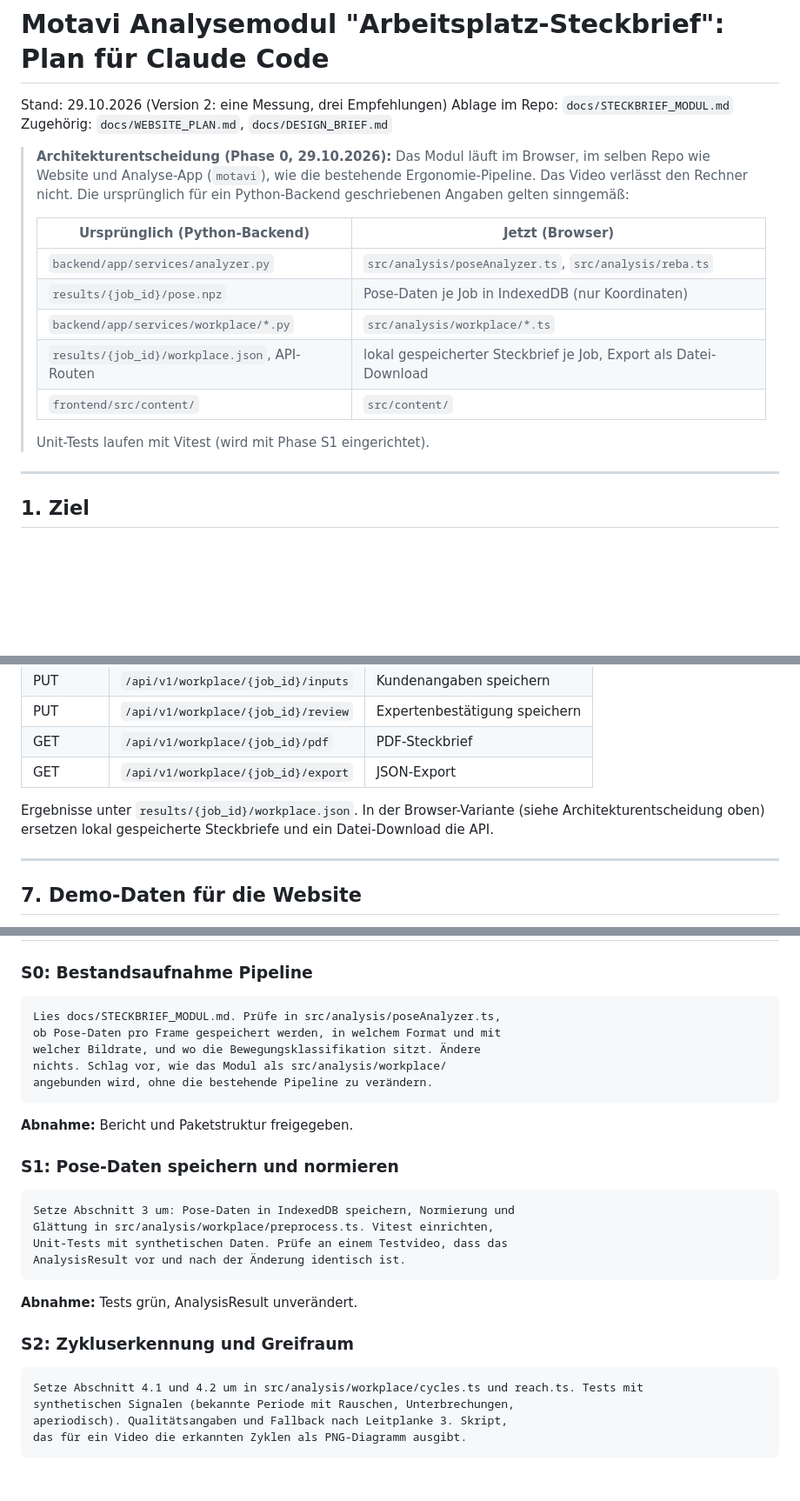
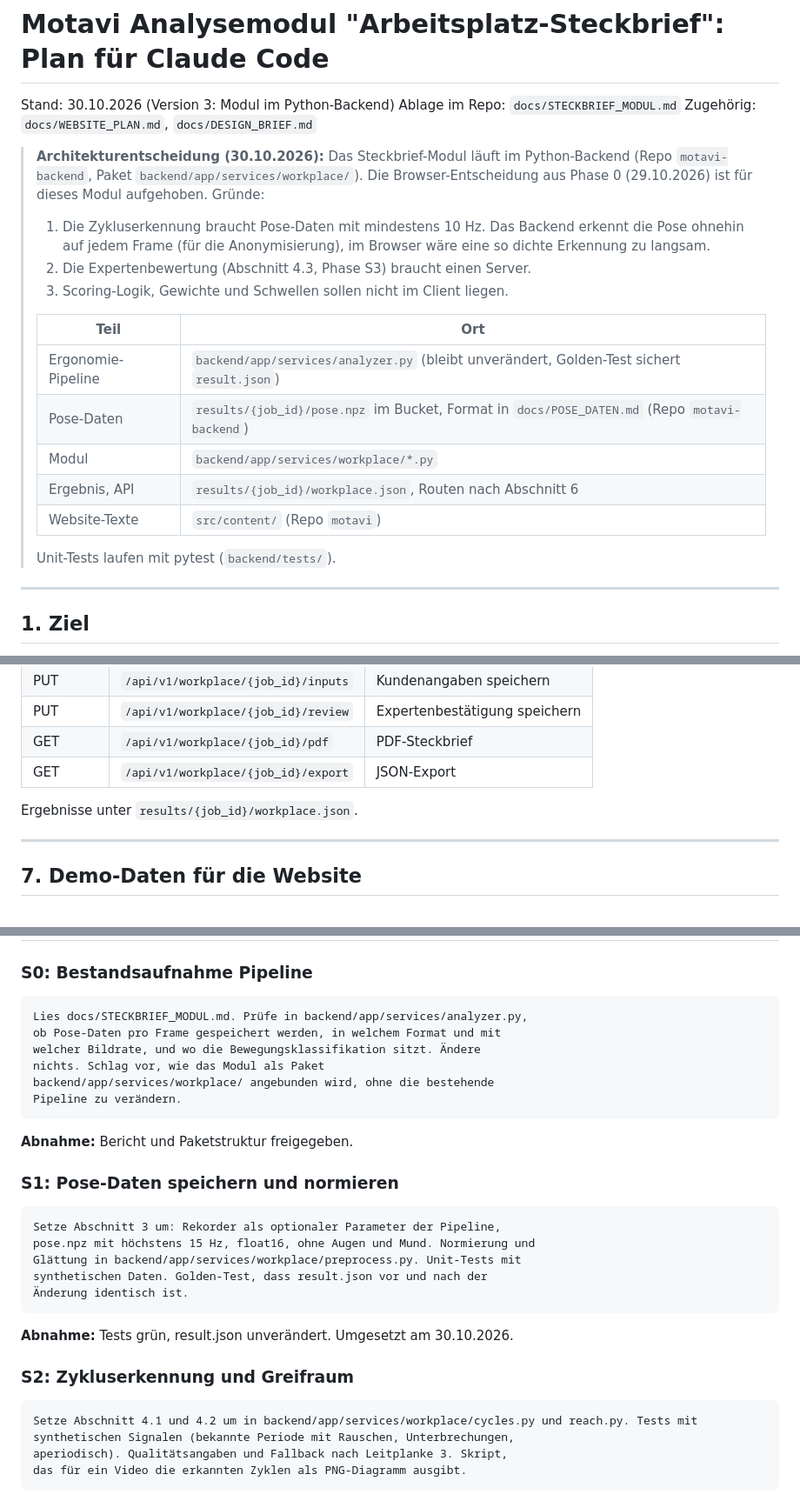
Before and after one commit to AlexanderHeinz01/motavi, a Markdown page: docs/STECKBRIEF_MODUL.md, 3 parts joined by grey strips. Shown at 87% size. Rendered like a GitHub page; blank space fills up the shorter version.

Commit message:
docs: Steckbrief module runs in the Python backend
- STECKBRIEF_MODUL.md: architecture decision of 30.10.2026 replaces the
  browser decision for this module (cycle detection needs at least 10 Hz,
  expert review needs a server, scoring stays off the client); pose data
  as pose.npz with the same deletion period as the video; phase prompts
  point to backend paths; scipy instead of stumpy; pixel conversion
- CLAUDE.md updated accordingly

Co-Authored-By: Claude Opus 5.5 <noreply@anthropic.com>
Claude-Session: https://claude.ai/code/session_016RZssHhyYpHN64fd65J2vd

````diff
--- a/docs/STECKBRIEF_MODUL.md
+++ b/docs/STECKBRIEF_MODUL.md
@@ -1,20 +1,24 @@
 # Motavi Analysemodul "Arbeitsplatz-Steckbrief": Plan für Claude Code
 
-Stand: 29.10.2026 (Version 2: eine Messung, drei Empfehlungen)
+Stand: 30.10.2026 (Version 3: Modul im Python-Backend)
 Ablage im Repo: `docs/STECKBRIEF_MODUL.md`
 Zugehörig: `docs/WEBSITE_PLAN.md`, `docs/DESIGN_BRIEF.md`
 
-> **Architekturentscheidung (Phase 0, 29.10.2026):** Das Modul läuft im Browser, im selben Repo wie Website und Analyse-App (`motavi`), wie die bestehende Ergonomie-Pipeline. Das Video verlässt den Rechner nicht. Die ursprünglich für ein Python-Backend geschriebenen Angaben gelten sinngemäß:
+> **Architekturentscheidung (30.10.2026):** Das Steckbrief-Modul läuft im Python-Backend (Repo `motavi-backend`, Paket `backend/app/services/workplace/`). Die Browser-Entscheidung aus Phase 0 (29.10.2026) ist für dieses Modul aufgehoben. Gründe:
 >
-> | Ursprünglich (Python-Backend) | Jetzt (Browser) |
+> 1. Die Zykluserkennung braucht Pose-Daten mit mindestens 10 Hz. Das Backend erkennt die Pose ohnehin auf jedem Frame (für die Anonymisierung), im Browser wäre eine so dichte Erkennung zu langsam.
+> 2. Die Expertenbewertung (Abschnitt 4.3, Phase S3) braucht einen Server.
+> 3. Scoring-Logik, Gewichte und Schwellen sollen nicht im Client liegen.
+>
+> | Teil | Ort |
 > |---|---|
-> | `backend/app/services/analyzer.py` | `src/analysis/poseAnalyzer.ts`, `src/analysis/reba.ts` |
-> | `results/{job_id}/pose.npz` | Pose-Daten je Job in IndexedDB (nur Koordinaten) |
-> | `backend/app/services/workplace/*.py` | `src/analysis/workplace/*.ts` |
-> | `results/{job_id}/workplace.json`, API-Routen | lokal gespeicherter Steckbrief je Job, Export als Datei-Download |
-> | `frontend/src/content/` | `src/content/` |
+> | Ergonomie-Pipeline | `backend/app/services/analyzer.py` (bleibt unverändert, Golden-Test sichert `result.json`) |
+> | Pose-Daten | `results/{job_id}/pose.npz` im Bucket, Format in `docs/POSE_DATEN.md` (Repo `motavi-backend`) |
+> | Modul | `backend/app/services/workplace/*.py` |
+> | Ergebnis, API | `results/{job_id}/workplace.json`, Routen nach Abschnitt 6 |
+> | Website-Texte | `src/content/` (Repo `motavi`) |
 >
-> Unit-Tests laufen mit Vitest (wird mit Phase S1 eingerichtet).
+> Unit-Tests laufen mit pytest (`backend/tests/`).
 
 ---
 
@@ -208,7 +216,7 @@ Bei "Erst verbessern, dann automatisieren" wird die Automatisierung auf Basis de
 | GET | `/api/v1/workplace/{job_id}/pdf` | PDF-Steckbrief |
 | GET | `/api/v1/workplace/{job_id}/export` | JSON-Export |
 
-Ergebnisse unter `results/{job_id}/workplace.json`. In der Browser-Variante (siehe Architekturentscheidung oben) ersetzen lokal gespeicherte Steckbriefe und ein Datei-Download die API.
+Ergebnisse unter `results/{job_id}/workplace.json`.
 
 ---
 
@@ -264,11 +272,12 @@ Zusätzlich: Die Empfehlungslogik an drei bis fünf Arbeitsplätzen gegen deine
 ### S0: Bestandsaufnahme Pipeline
 
 ```
-Lies docs/STECKBRIEF_MODUL.md. Prüfe in src/analysis/poseAnalyzer.ts,
+Lies docs/STECKBRIEF_MODUL.md. Prüfe in backend/app/services/analyzer.py,
 ob Pose-Daten pro Frame gespeichert werden, in welchem Format und mit
 welcher Bildrate, und wo die Bewegungsklassifikation sitzt. Ändere
-nichts. Schlag vor, wie das Modul als src/analysis/workplace/
-angebunden wird, ohne die bestehende Pipeline zu verändern.
+nichts. Schlag vor, wie das Modul als Paket
+backend/app/services/workplace/ angebunden wird, ohne die bestehende
+Pipeline zu verändern.
 ```
 
 **Abnahme:** Bericht und Paketstruktur freigegeben.
@@ -276,18 +285,19 @@ angebunden wird, ohne die bestehende Pipeline zu verändern.
 ### S1: Pose-Daten speichern und normieren
 
 ```
-Setze Abschnitt 3 um: Pose-Daten in IndexedDB speichern, Normierung und
-Glättung in src/analysis/workplace/preprocess.ts. Vitest einrichten,
-Unit-Tests mit synthetischen Daten. Prüfe an einem Testvideo, dass das
-AnalysisResult vor und nach der Änderung identisch ist.
+Setze Abschnitt 3 um: Rekorder als optionaler Parameter der Pipeline,
+pose.npz mit höchstens 15 Hz, float16, ohne Augen und Mund. Normierung und
+Glättung in backend/app/services/workplace/preprocess.py. Unit-Tests mit
+synthetischen Daten. Golden-Test, dass result.json vor und nach der
+Änderung identisch ist.
 ```
 
-**Abnahme:** Tests grün, AnalysisResult unverändert.
+**Abnahme:** Tests grün, result.json unverändert. Umgesetzt am 30.10.2026.
 
 ### S2: Zykluserkennung und Greifraum
 
 ```
-Setze Abschnitt 4.1 und 4.2 um in src/analysis/workplace/cycles.ts und reach.ts. Tests mit
+Setze Abschnitt 4.1 und 4.2 um in backend/app/services/workplace/cycles.py und reach.py. Tests mit
 synthetischen Signalen (bekannte Periode mit Rauschen, Unterbrechungen,
 aperiodisch). Qualitätsangaben und Fallback nach Leitplanke 3. Skript,
 das für ein Video die erkannten Zyklen als PNG-Diagramm ausgibt.
````
Also changed, not shown: other parts of docs/STECKBRIEF_MODUL.md (+11 -7 lines), CLAUDE.md (+3 -2 lines).
